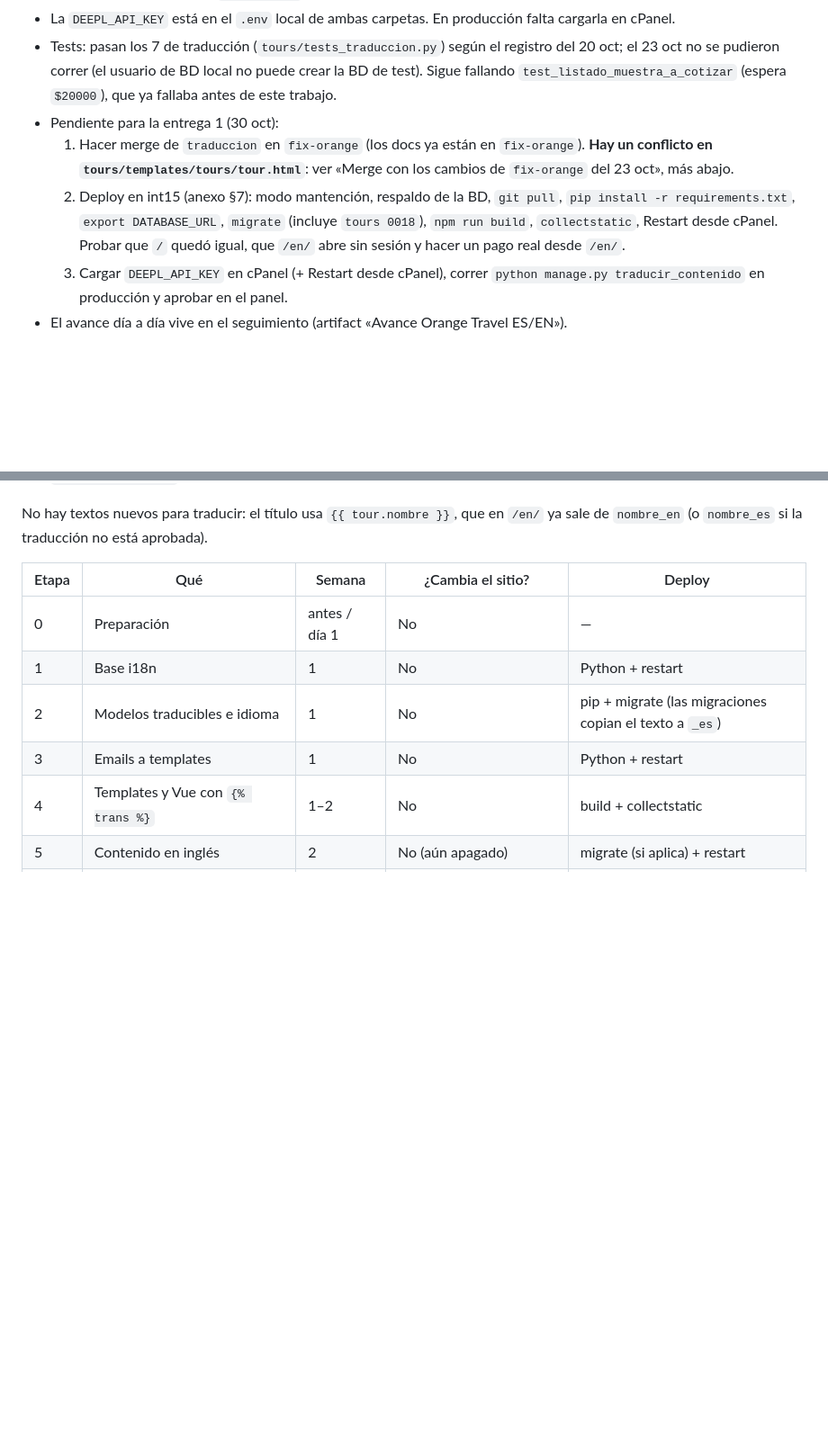
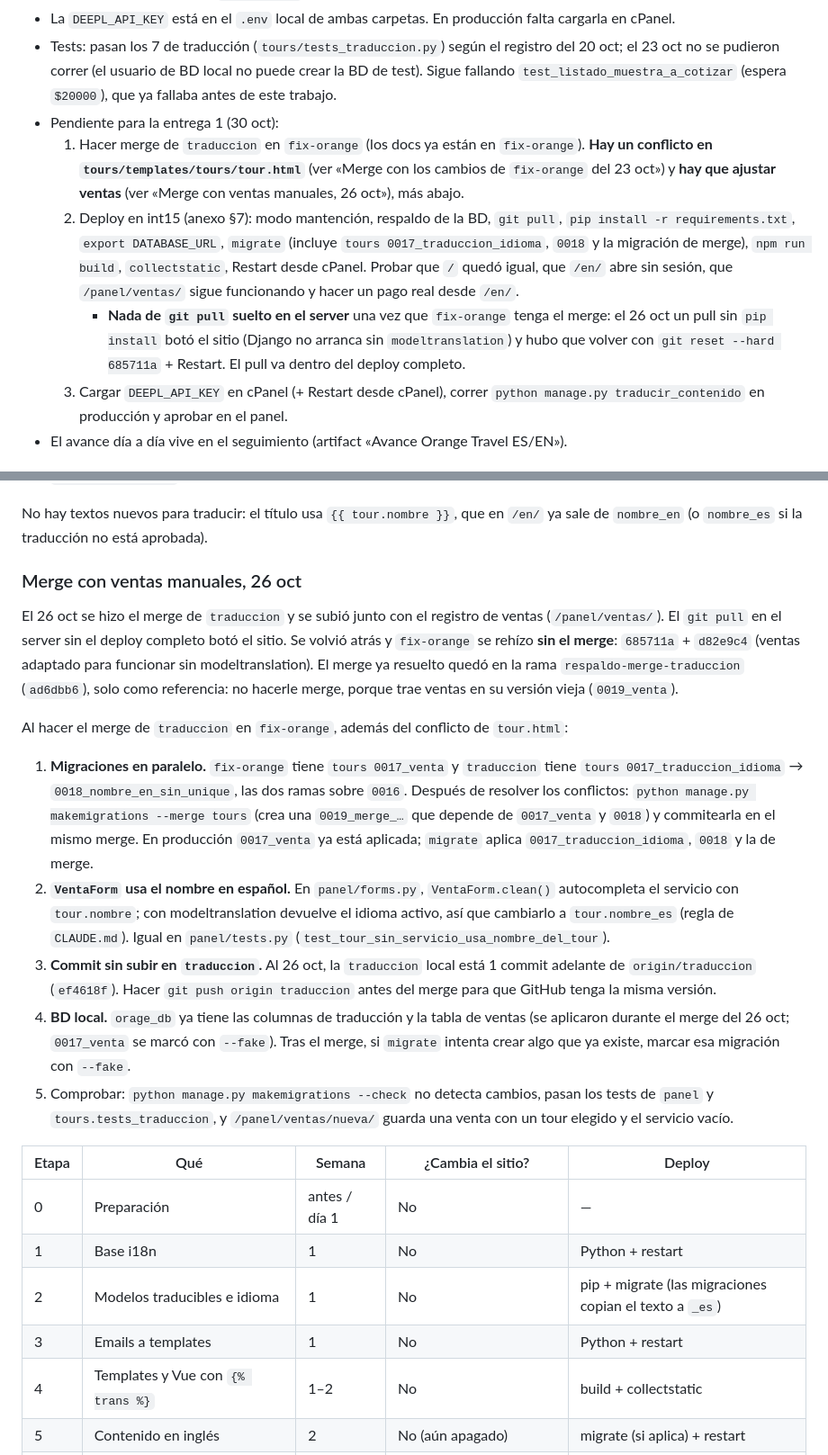
Before and after one commit to Cesar-eav/orangetravel, a Markdown page: docs/PLAN_TRADUCCION_ETAPAS.md, 2 parts joined by grey strips. Shown at 90% size. Drawn GitHub-style; blank space fills up the shorter version.

Commit message:
Docs: merge de traduccion con ventas manuales y lección del pull del 26 oct
Co-Authored-By: Claude Opus 5.5 <noreply@anthropic.com>

```diff
--- a/docs/PLAN_TRADUCCION_ETAPAS.md
+++ b/docs/PLAN_TRADUCCION_ETAPAS.md
@@ -32,8 +32,9 @@ Al desplegar no hay que configurar nada: el registro se crea solo con los valore
 - La `DEEPL_API_KEY` está en el `.env` local de ambas carpetas. En producción falta cargarla en cPanel.
 - Tests: pasan los 7 de traducción (`tours/tests_traduccion.py`) según el registro del 20 oct; el 23 oct no se pudieron correr (el usuario de BD local no puede crear la BD de test). Sigue fallando `test_listado_muestra_a_cotizar` (espera `$20000`), que ya fallaba antes de este trabajo.
 - Pendiente para la entrega 1 (30 oct):
-  1. Hacer merge de `traduccion` en `fix-orange` (los docs ya están en `fix-orange`). **Hay un conflicto en `tours/templates/tours/tour.html`**: ver «Merge con los cambios de `fix-orange` del 23 oct», más abajo.
-  2. Deploy en int15 (anexo §7): modo mantención, respaldo de la BD, `git pull`, `pip install -r requirements.txt`, `export DATABASE_URL`, `migrate` (incluye `tours 0018`), `npm run build`, `collectstatic`, Restart desde cPanel. Probar que `/` quedó igual, que `/en/` abre sin sesión y hacer un pago real desde `/en/`.
+  1. Hacer merge de `traduccion` en `fix-orange` (los docs ya están en `fix-orange`). **Hay un conflicto en `tours/templates/tours/tour.html`** (ver «Merge con los cambios de `fix-orange` del 23 oct») y **hay que ajustar ventas** (ver «Merge con ventas manuales, 26 oct»), más abajo.
+  2. Deploy en int15 (anexo §7): modo mantención, respaldo de la BD, `git pull`, `pip install -r requirements.txt`, `export DATABASE_URL`, `migrate` (incluye `tours 0017_traduccion_idioma`, `0018` y la migración de merge), `npm run build`, `collectstatic`, Restart desde cPanel. Probar que `/` quedó igual, que `/en/` abre sin sesión, que `/panel/ventas/` sigue funcionando y hacer un pago real desde `/en/`.
+     - **Nada de `git pull` suelto en el server** una vez que `fix-orange` tenga el merge: el 26 oct un pull sin `pip install` botó el sitio (Django no arranca sin `modeltranslation`) y hubo que volver con `git reset --hard 685711a` + Restart. El pull va dentro del deploy completo.
   3. Cargar `DEEPL_API_KEY` en cPanel (+ Restart desde cPanel), correr `python manage.py traducir_contenido` en producción y aprobar en el panel.
 - El avance día a día vive en el seguimiento (artifact «Avance Orange Travel ES/EN»).
 
@@ -58,6 +59,17 @@ Cómo resolver el conflicto de `tour.html`:
 4. Comprobar: `grep -c "<<<<<<<\|>>>>>>>" tours/templates/tours/tour.html` da 0; hay un solo `Mapa del Tour` y un solo `Video del Tour`, y los dos con `trans`; `makemessages` no deja textos nuevos sin traducir; `/tours/<slug>/` y `/en/tours/<slug>/` muestran galería → mapa → video.
 
 No hay textos nuevos para traducir: el título usa `{{ tour.nombre }}`, que en `/en/` ya sale de `nombre_en` (o `nombre_es` si la traducción no está aprobada).
+
+### Merge con ventas manuales, 26 oct
+
+El 26 oct se hizo el merge de `traduccion` y se subió junto con el registro de ventas (`/panel/ventas/`). El `git pull` en el server sin el deploy completo botó el sitio. Se volvió atrás y `fix-orange` se rehízo **sin el merge**: `685711a` + `d82e9c4` (ventas adaptado para funcionar sin modeltranslation). El merge ya resuelto quedó en la rama `respaldo-merge-traduccion` (`ad6dbb6`), solo como referencia: no hacerle merge, porque trae ventas en su versión vieja (`0019_venta`).
+
+Al hacer el merge de `traduccion` en `fix-orange`, además del conflicto de `tour.html`:
+1. **Migraciones en paralelo.** `fix-orange` tiene `tours 0017_venta` y `traduccion` tiene `tours 0017_traduccion_idioma` → `0018_nombre_en_sin_unique`, las dos ramas sobre `0016`. Después de resolver los conflictos: `python manage.py makemigrations --merge tours` (crea una `0019_merge_…` que depende de `0017_venta` y `0018`) y commitearla en el mismo merge. En producción `0017_venta` ya está aplicada; `migrate` aplica `0017_traduccion_idioma`, `0018` y la de merge.
+2. **`VentaForm` usa el nombre en español.** En `panel/forms.py`, `VentaForm.clean()` autocompleta el servicio con `tour.nombre`; con modeltranslation devuelve el idioma activo, así que cambiarlo a `tour.nombre_es` (regla de `CLAUDE.md`). Igual en `panel/tests.py` (`test_tour_sin_servicio_usa_nombre_del_tour`).
+3. **Commit sin subir en `traduccion`.** Al 26 oct, la `traduccion` local está 1 commit adelante de `origin/traduccion` (`ef4618f`). Hacer `git push origin traduccion` antes del merge para que GitHub tenga la misma versión.
+4. **BD local.** `orage_db` ya tiene las columnas de traducción y la tabla de ventas (se aplicaron durante el merge del 26 oct; `0017_venta` se marcó con `--fake`). Tras el merge, si `migrate` intenta crear algo que ya existe, marcar esa migración con `--fake`.
+5. Comprobar: `python manage.py makemigrations --check` no detecta cambios, pasan los tests de `panel` y `tours.tests_traduccion`, y `/panel/ventas/nueva/` guarda una venta con un tour elegido y el servicio vacío.
 
 | Etapa | Qué | Semana | ¿Cambia el sitio? | Deploy |
 |---|---|---|---|---|
```
